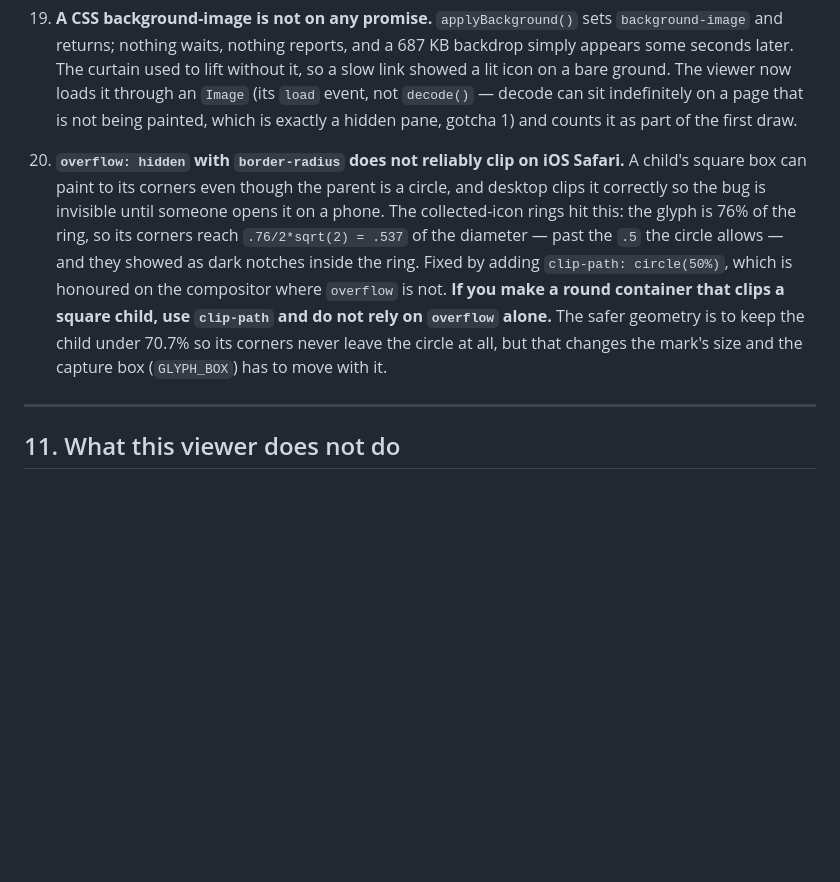
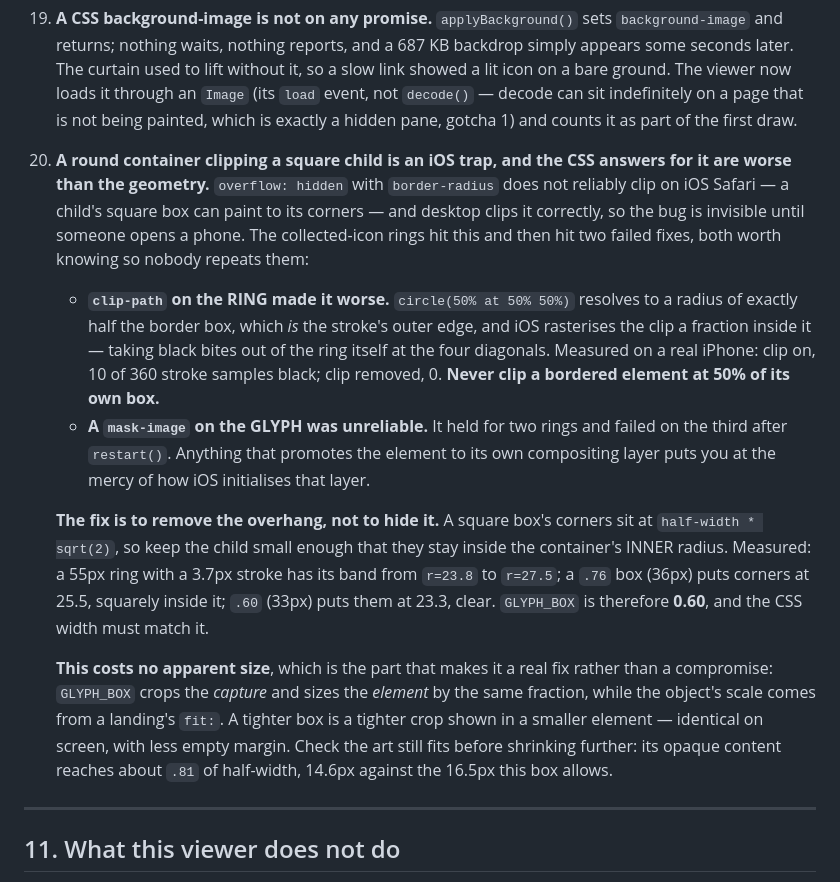
Before and after one commit to ericwastaken/glb-turntable-viewer, a Markdown page: AGENT.md, the part around the change. GitHub-like rendering; blank space fills up the shorter version.

Commit message:
Record what the iPhone work actually taught, including two wrong fixes
Gotcha 20 recommended `clip-path` for clipping a square child in a round
container. That advice was wrong and this repo was following it: the
clip on the ring was itself producing the black notches on iOS, because
`circle(50%)` resolves to exactly the stroke's outer edge and iOS
rasterises a fraction inside it. Rewritten around what was measured on a
device, and it now names both failed approaches so nobody re-tries them:
a clip on the ring makes it worse, and a mask on the glyph is unreliable
because it depends on how iOS initialises a promoted layer.

The answer is geometry, not CSS -- keep the child's corners inside the
container's INNER radius -- and it costs no apparent size, which is the
part that makes it a fix rather than a trade.

DEBUGGING-ON-IPHONE.md gains the two ways a device screenshot will hand
you a confident wrong answer: it includes Safari's chrome, so page
coordinates need a measured vertical offset rather than devicePixelRatio
alone; and a derived metric can report a visibly broken ring as clean
when its sample radius comes from a centroid that moves with content.
Both happened here. If someone can see a defect and the number says
otherwise, the number is wrong.

Co-Authored-By: Claude Opus 5 <noreply@anthropic.com>

```diff
--- a/AGENT.md
+++ b/AGENT.md
@@ -1008,18 +1008,38 @@ Four things that will produce a WRONG conclusion if you do not know them:
     can sit indefinitely on a page that is not being painted, which is exactly
     a hidden pane, gotcha 1) and counts it as part of the first draw.
 
-20. **`overflow: hidden` with `border-radius` does not reliably clip on iOS
-    Safari.** A child's square box can paint to its corners even though the
-    parent is a circle, and desktop clips it correctly so the bug is invisible
-    until someone opens it on a phone. The collected-icon rings hit this: the
-    glyph is 76% of the ring, so its corners reach `.76/2*sqrt(2) = .537` of the
-    diameter — past the `.5` the circle allows — and they showed as dark notches
-    inside the ring. Fixed by adding `clip-path: circle(50%)`, which is honoured
-    on the compositor where `overflow` is not. **If you make a round container
-    that clips a square child, use `clip-path` and do not rely on `overflow`
-    alone.** The safer geometry is to keep the child under 70.7% so its corners
-    never leave the circle at all, but that changes the mark's size and the
-    capture box (`GLYPH_BOX`) has to move with it.
+20. **A round container clipping a square child is an iOS trap, and the CSS
+    answers for it are worse than the geometry.** `overflow: hidden` with
+    `border-radius` does not reliably clip on iOS Safari — a child's square box
+    can paint to its corners — and desktop clips it correctly, so the bug is
+    invisible until someone opens a phone. The collected-icon rings hit this and
+    then hit two failed fixes, both worth knowing so nobody repeats them:
+
+    - **`clip-path` on the RING made it worse.** `circle(50% at 50% 50%)`
+      resolves to a radius of exactly half the border box, which *is* the
+      stroke's outer edge, and iOS rasterises the clip a fraction inside it —
+      taking black bites out of the ring itself at the four diagonals. Measured
+      on a real iPhone: clip on, 10 of 360 stroke samples black; clip removed, 0.
+      **Never clip a bordered element at 50% of its own box.**
+    - **A `mask-image` on the GLYPH was unreliable.** It held for two rings and
+      failed on the third after `restart()`. Anything that promotes the element
+      to its own compositing layer puts you at the mercy of how iOS initialises
+      that layer.
+
+    **The fix is to remove the overhang, not to hide it.** A square box's
+    corners sit at `half-width * sqrt(2)`, so keep the child small enough that
+    they stay inside the container's INNER radius. Measured: a 55px ring with a
+    3.7px stroke has its band from `r=23.8` to `r=27.5`; a `.76` box (36px) puts
+    corners at 25.5, squarely inside it; `.60` (33px) puts them at 23.3, clear.
+    `GLYPH_BOX` is therefore **0.60**, and the CSS width must match it.
+
+    **This costs no apparent size**, which is the part that makes it a real fix
+    rather than a compromise: `GLYPH_BOX` crops the *capture* and sizes the
+    *element* by the same fraction, while the object's scale comes from a
+    landing's `fit:`. A tighter box is a tighter crop shown in a smaller
+    element — identical on screen, with less empty margin. Check the art still
+    fits before shrinking further: its opaque content reaches about `.81` of
+    half-width, 14.6px against the 16.5px this box allows.
 
 ---
 
```
Also changed, not shown: DEBUGGING-ON-IPHONE.md (+23 -0 lines).
